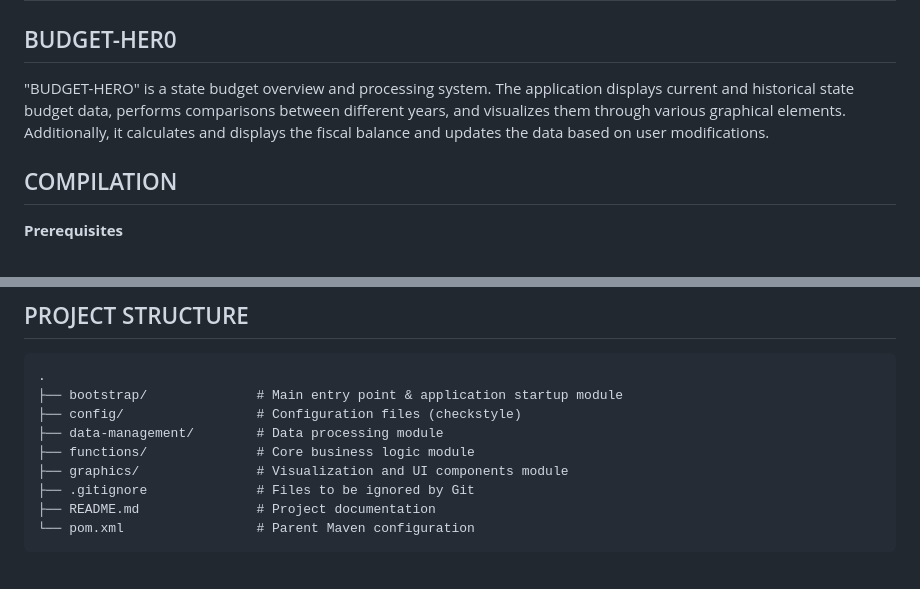
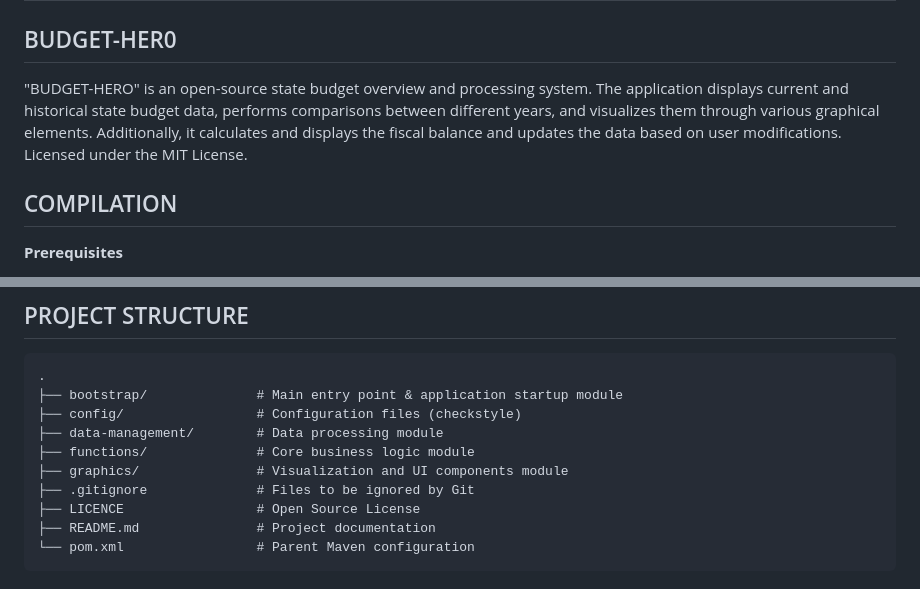
Before and after one commit to johnanton21/7-1-BONUS, a Markdown page: README.md, 2 parts joined by grey strips. Drawn GitHub-style.

````diff
--- a/README.md
+++ b/README.md
@@ -1,7 +1,7 @@
 # 7+1+BONUS - TECHNICAL REFERENCE/DOCUMENTATION
 
 ## BUDGET-HER0
-"BUDGET-HERO" is a state budget overview and processing system. The application displays current and historical state budget data, performs comparisons between different years, and visualizes them through various graphical elements. Additionally, it calculates and displays the fiscal balance and updates the data based on user modifications.
+"BUDGET-HERO" is an open-source state budget overview and processing system. The application displays current and historical state budget data, performs comparisons between different years, and visualizes them through various graphical elements. Additionally, it calculates and displays the fiscal balance and updates the data based on user modifications. Licensed under the MIT License.
 
 ## COMPILATION
 **Prerequisites**
@@ -38,6 +38,7 @@ java -jar target/bootstrap-1.0-SNAPSHOT.jar
 ├── functions/              # Core business logic module
 ├── graphics/               # Visualization and UI components module
 ├── .gitignore              # Files to be ignored by Git
+├── LICENCE                 # Open Source License
 ├── README.md               # Project documentation
 └── pom.xml                 # Parent Maven configuration
 ```
````
